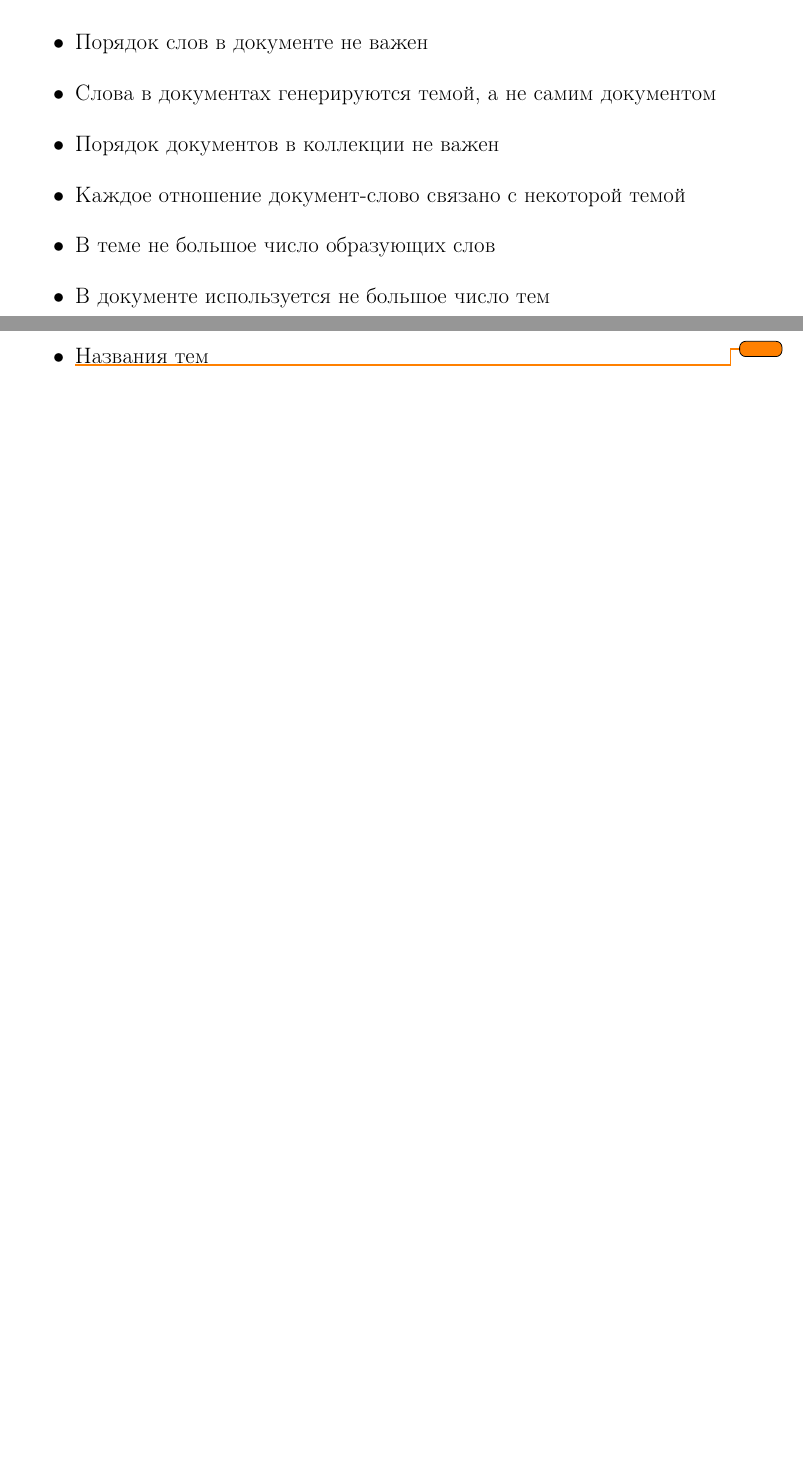
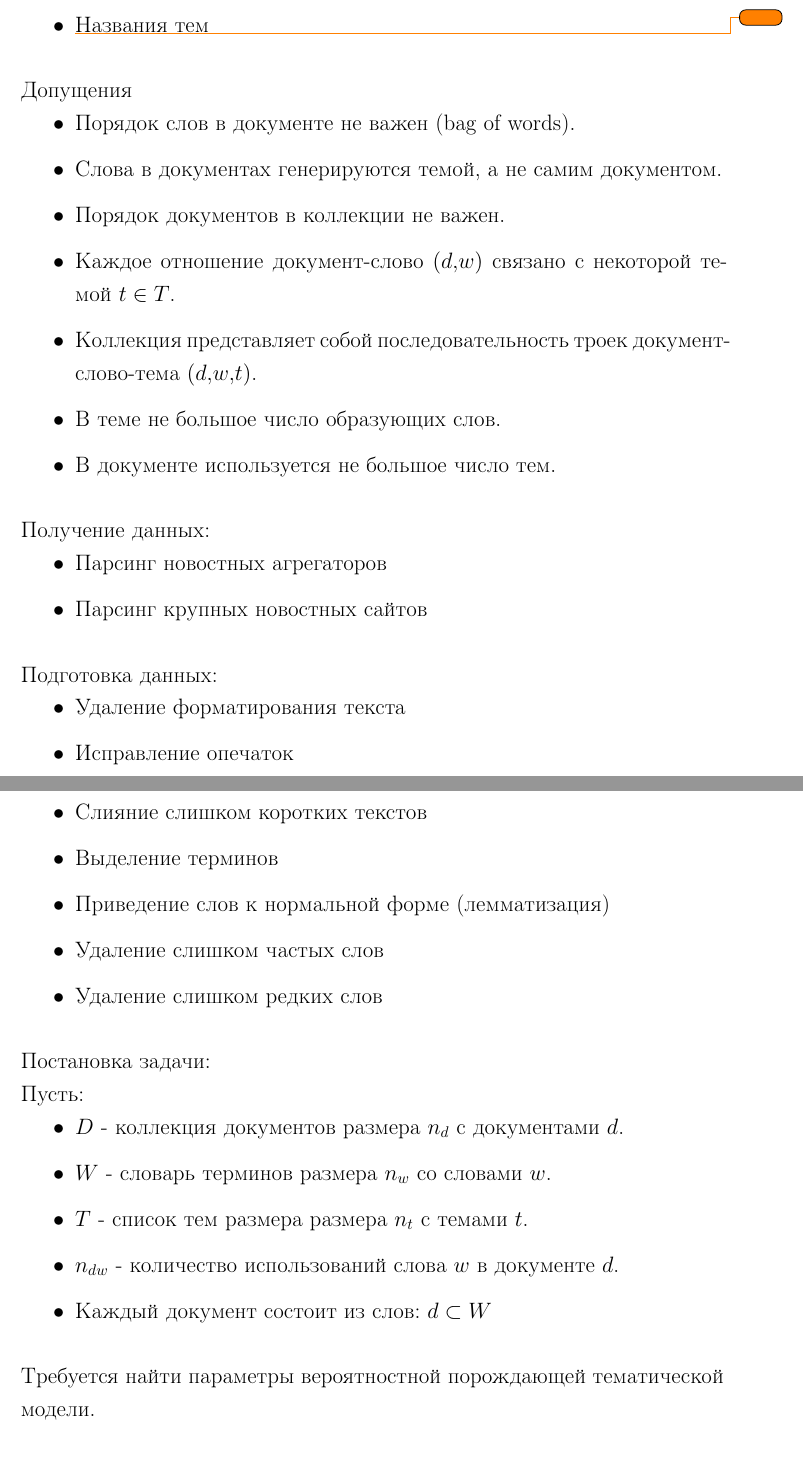
Before and after one commit to Kirmark/bachelor-qualification-work, a LaTeX thesis (note/note.tex, which reads note/sections/analytical_section.tex): two parts of pages 11 and 12 of 20 before the commit and two parts of pages 12 and 13 of 21 after it, joined at a grey line, cut so that both start at the same text, the shorter picture padded with empty space. The pictures show the PDF file note/note.pdf that the author committed with the source.

Commit message:
доработана постановка задачи

```diff
--- a/note/sections/analytical_section.tex
+++ b/note/sections/analytical_section.tex
@@ -65,3 +64,0 @@
-    \item Порядок документов в коллекции не важен
-    \item Каждое отношение документ-слово связано с некоторой темой
-    \item В теме не большое число образующих слов
@@ -88,6 +86,61 @@
     \item Список тем с образующими их словами
     \item \todo{}Названия тем
 \end{itemize}
+
+~\
+
+\noindentДопущения
+
+\begin{itemize}
+    \item Порядок слов в документе не важен (bag of words).
+    \item Слова в документах генерируются темой, а не самим документом.
+    \item Порядок документов в коллекции не важен.
+    \item Каждое отношение документ-слово $(d,w)$ связано с некоторой темой $t \in T$.
+    \item Коллекция представляет собой последовательность троек документ-слово-тема $(d,w,t)$.
+    \item В теме не большое число образующих слов.
+    \item В документе используется не большое число тем.
+\end{itemize}
+
+~\
+
+\noindentПолучение данных:
+
+\begin{itemize}
+    \item Парсинг новостных агрегаторов
+    \item Парсинг крупных новостных сайтов
+\end{itemize}
+
+~\
+
+\noindentПодготовка данных:
+
+\begin{itemize}
+    \item Удаление форматирования текста
+    \item Исправление опечаток
+    \item Слияние слишком коротких текстов
+    \item Выделение терминов
+    \item Приведение слов к нормальной форме (лемматизация)
+    \item Удаление слишком частых слов
+    \item Удаление слишком редких слов
+\end{itemize}
+
+~\
+
+\noindentПостановка задачи:
+
+\noindentПусть:
+
+\begin{itemize}
+    \item $D$ - коллекция документов размера $n_d$ с документами $d$.
+    \item $W$ - словарь терминов размера $n_w$ со словами $w$.
+    \item $T$ - список тем размера размера $n_t$ с темами $t$.
+    \item $n_{dw}$ - количество использований слова $w$ в документе $d$.
+    \item Каждый документ состоит из слов: $d \subset W$
+\end{itemize}
+
+~\
+
+\noindentТребуется найти параметры вероятностной порождающей тематической модели.
 
 %
 \section{Существующие методы}
```
Also changed, not shown: note/common/note_styles.tex (+3 -0 lines), note/note.pdf, note/sections/analytical_section.tex (29 more changed lines).
